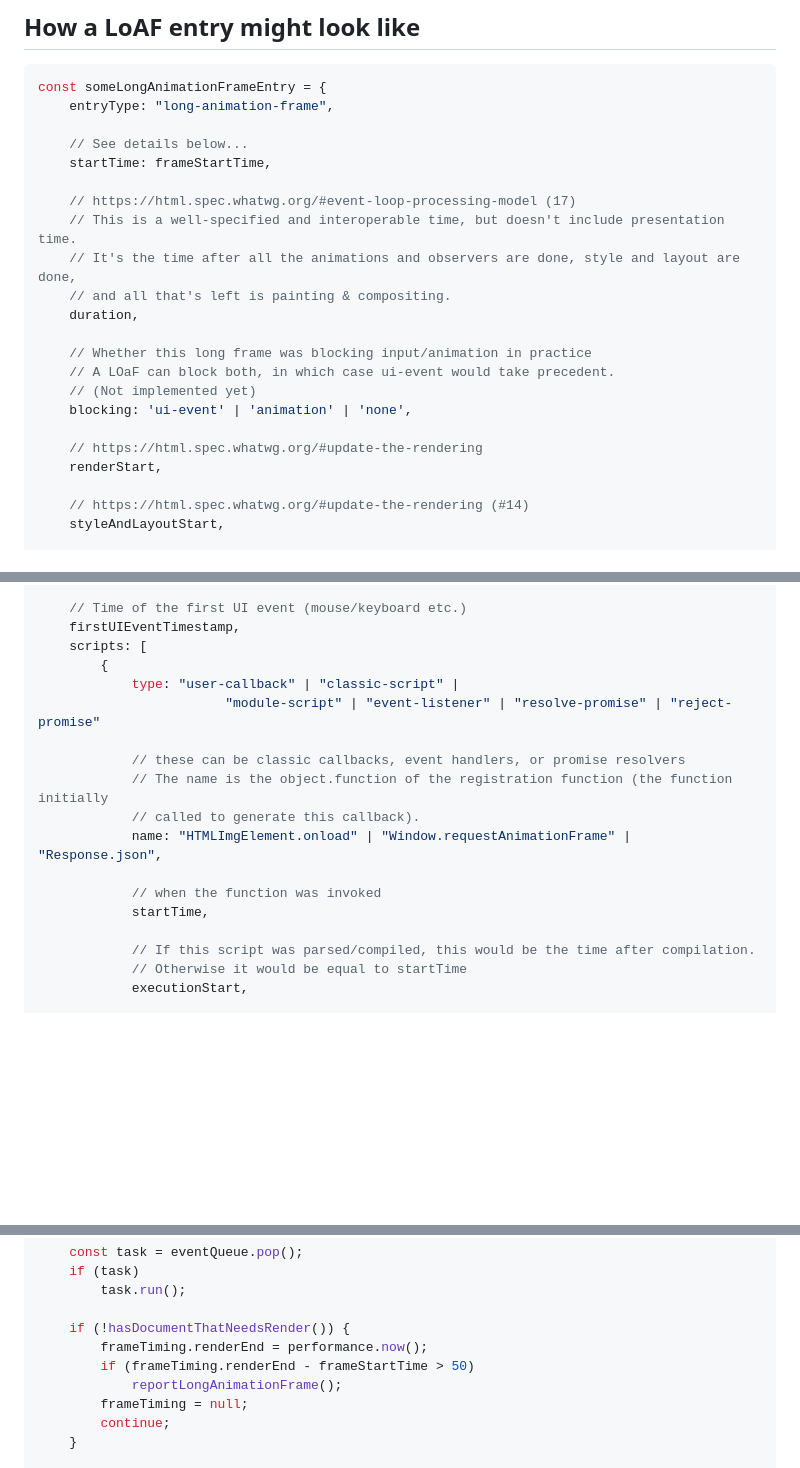
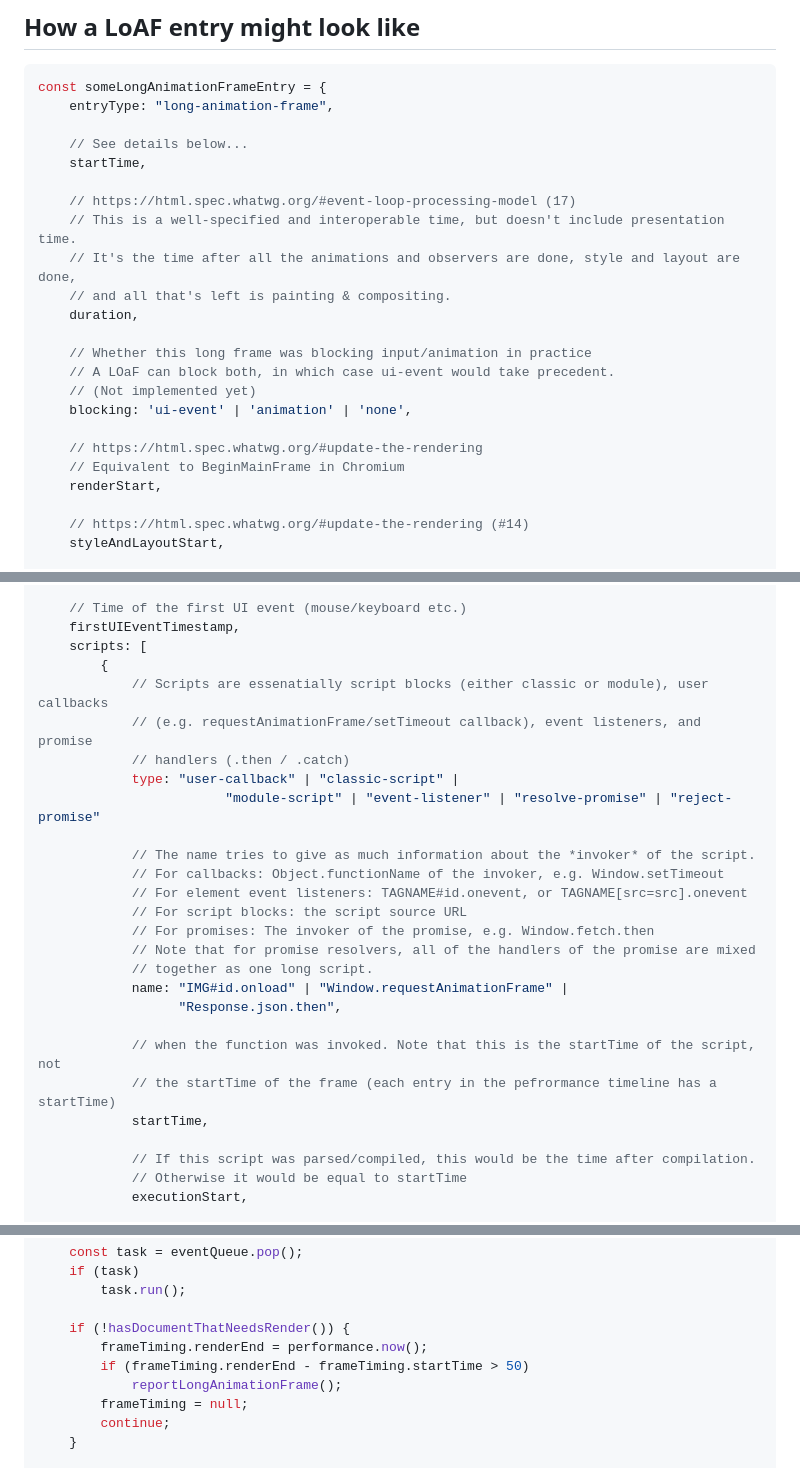
Before and after one commit to w3c/longtasks, a Markdown page: loaf-explainer.md, 3 parts joined by grey strips. GitHub-like rendering; blank space fills up the shorter version.

Commit message:
Follow up on some feedback

```diff
--- a/loaf-explainer.md
+++ b/loaf-explainer.md
@@ -130,7 +130,7 @@ const someLongAnimationFrameEntry = {
     entryType: "long-animation-frame",
 
     // See details below...
-    startTime: frameStartTime,
+    startTime,
 
     // https://html.spec.whatwg.org/#event-loop-processing-model (17)
     // This is a well-specified and interoperable time, but doesn't include presentation time.
@@ -144,6 +144,7 @@ const someLongAnimationFrameEntry = {
     blocking: 'ui-event' | 'animation' | 'none',
 
     // https://html.spec.whatwg.org/#update-the-rendering
+    // Equivalent to BeginMainFrame in Chromium
     renderStart,
 
     // https://html.spec.whatwg.org/#update-the-rendering (#14)
@@ -163,15 +164,24 @@ const someLongAnimationFrameEntry = {
     firstUIEventTimestamp,
     scripts: [
         {
+            // Scripts are essenatially script blocks (either classic or module), user callbacks
+            // (e.g. requestAnimationFrame/setTimeout callback), event listeners, and promise
+            // handlers (.then / .catch)
             type: "user-callback" | "classic-script" |
                         "module-script" | "event-listener" | "resolve-promise" | "reject-promise"
 
-            // these can be classic callbacks, event handlers, or promise resolvers
-            // The name is the object.function of the registration function (the function initially
-            // called to generate this callback).
-            name: "HTMLImgElement.onload" | "Window.requestAnimationFrame" | "Response.json",
+            // The name tries to give as much information about the *invoker* of the script.
+            // For callbacks: Object.functionName of the invoker, e.g. Window.setTimeout
+            // For element event listeners: TAGNAME#id.onevent, or TAGNAME[src=src].onevent
+            // For script blocks: the script source URL
+            // For promises: The invoker of the promise, e.g. Window.fetch.then
+            // Note that for promise resolvers, all of the handlers of the promise are mixed
+            // together as one long script.
+            name: "IMG#id.onload" | "Window.requestAnimationFrame" |
+                  "Response.json.then",
 
-            // when the function was invoked
+            // when the function was invoked. Note that this is the startTime of the script, not
+            // the startTime of the frame (each entry in the pefrormance timeline has a startTime)
             startTime,
 
             // If this script was parsed/compiled, this would be the time after compilation.
@@ -224,7 +234,7 @@ while (true) {
 
     if (!hasDocumentThatNeedsRender()) {
         frameTiming.renderEnd = performance.now();
-        if (frameTiming.renderEnd - frameStartTime > 50)
+        if (frameTiming.renderEnd - frameTiming.startTime > 50)
             reportLongAnimationFrame();
         frameTiming = null;
         continue;
```
Also changed, not shown: other parts of loaf-explainer.md (+1 -1 lines).
